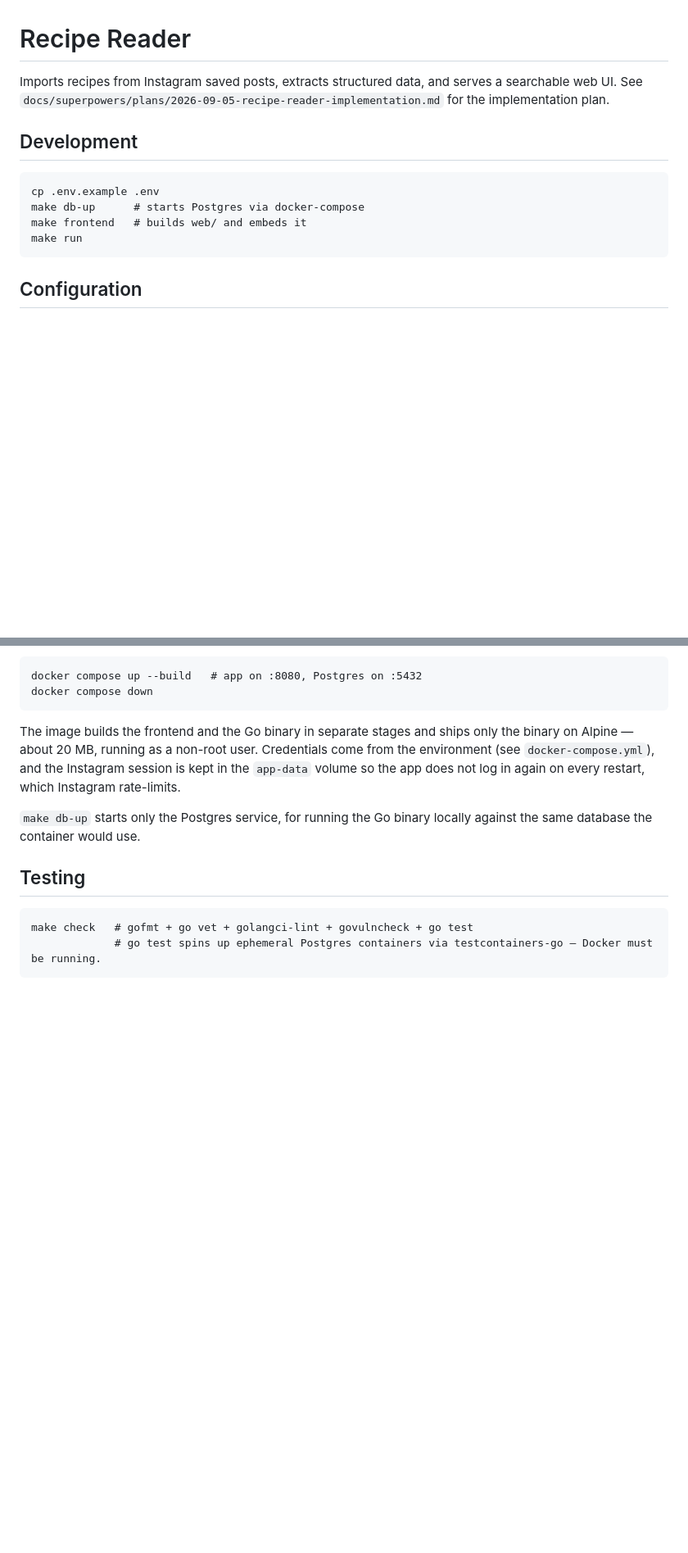
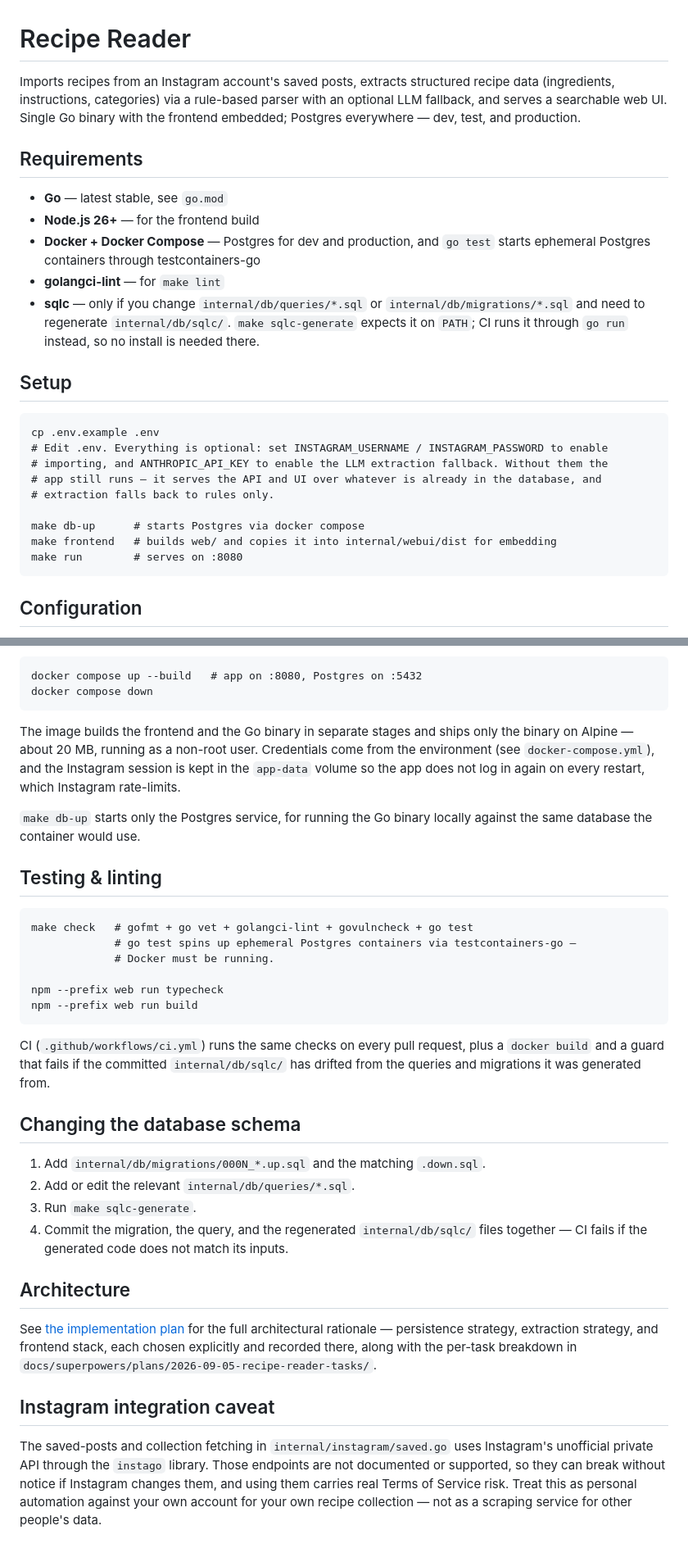
Before and after one commit to sBurmester/recipe-reader, a Markdown page: README.md, 2 parts joined by grey strips. Shown at 82% size. GitHub-like rendering; blank space fills up the shorter version.

Commit message:
docs: finalize the README and mark Task 24 done
Adds the Requirements, Setup, schema-change, Architecture, and Instagram
Terms-of-Service caveat sections. Merged into the existing README rather
than replacing it as the task describes: by now it also carries the HTTP
API table, the frontend guide, and the Docker section, none of which the
task's replacement text includes.

This completes Tasks 1-24 of the implementation plan.

Assisted-by: Claude Opus 5 (Max) via Claude Code
Co-Authored-By: Claude Sonnet 5 <noreply@anthropic.com>

```diff
--- a/README.md
+++ b/README.md
@@ -1,13 +1,32 @@
 # Recipe Reader
 
-Imports recipes from Instagram saved posts, extracts structured data, and serves a searchable web UI. See `docs/superpowers/plans/2026-09-05-recipe-reader-implementation.md` for the implementation plan.
+Imports recipes from an Instagram account's saved posts, extracts structured recipe data
+(ingredients, instructions, categories) via a rule-based parser with an optional LLM fallback,
+and serves a searchable web UI. Single Go binary with the frontend embedded; Postgres everywhere
+— dev, test, and production.
 
-## Development
+## Requirements
+
+- **Go** — latest stable, see `go.mod`
+- **Node.js 26+** — for the frontend build
+- **Docker + Docker Compose** — Postgres for dev and production, and `go test` starts ephemeral
+  Postgres containers through testcontainers-go
+- **golangci-lint** — for `make lint`
+- **sqlc** — only if you change `internal/db/queries/*.sql` or `internal/db/migrations/*.sql`
+  and need to regenerate `internal/db/sqlc/`. `make sqlc-generate` expects it on `PATH`; CI runs
+  it through `go run` instead, so no install is needed there.
+
+## Setup
 
     cp .env.example .env
-    make db-up      # starts Postgres via docker-compose
-    make frontend   # builds web/ and embeds it
-    make run
+    # Edit .env. Everything is optional: set INSTAGRAM_USERNAME / INSTAGRAM_PASSWORD to enable
+    # importing, and ANTHROPIC_API_KEY to enable the LLM extraction fallback. Without them the
+    # app still runs — it serves the API and UI over whatever is already in the database, and
+    # extraction falls back to rules only.
+
+    make db-up      # starts Postgres via docker compose
+    make frontend   # builds web/ and copies it into internal/webui/dist for embedding
+    make run        # serves on :8080
 
 ## Configuration
 
@@ -77,7 +96,39 @@ not log in again on every restart, which Instagram rate-limits.
 `make db-up` starts only the Postgres service, for running the Go binary locally against the same
 database the container would use.
 
-## Testing
+## Testing & linting
 
     make check   # gofmt + go vet + golangci-lint + govulncheck + go test
-                 # go test spins up ephemeral Postgres containers via testcontainers-go — Docker must be running.
+                 # go test spins up ephemeral Postgres containers via testcontainers-go —
+                 # Docker must be running.
+
+    npm --prefix web run typecheck
+    npm --prefix web run build
+
+CI (`.github/workflows/ci.yml`) runs the same checks on every pull request, plus a `docker build`
+and a guard that fails if the committed `internal/db/sqlc/` has drifted from the queries and
+migrations it was generated from.
+
+## Changing the database schema
+
+1. Add `internal/db/migrations/000N_*.up.sql` and the matching `.down.sql`.
+2. Add or edit the relevant `internal/db/queries/*.sql`.
+3. Run `make sqlc-generate`.
+4. Commit the migration, the query, and the regenerated `internal/db/sqlc/` files together — CI
+   fails if the generated code does not match its inputs.
+
+## Architecture
+
+See
+[the implementation plan](docs/superpowers/plans/2026-09-05-recipe-reader-implementation.md)
+for the full architectural rationale — persistence strategy, extraction strategy, and frontend
+stack, each chosen explicitly and recorded there, along with the per-task breakdown in
+`docs/superpowers/plans/2026-09-05-recipe-reader-tasks/`.
+
+## Instagram integration caveat
+
+The saved-posts and collection fetching in `internal/instagram/saved.go` uses Instagram's
+unofficial private API through the `instago` library. Those endpoints are not documented or
+supported, so they can break without notice if Instagram changes them, and using them carries
+real Terms of Service risk. Treat this as personal automation against your own account for your
+own recipe collection — not as a scraping service for other people's data.
```
Also changed, not shown: 2 other files.
